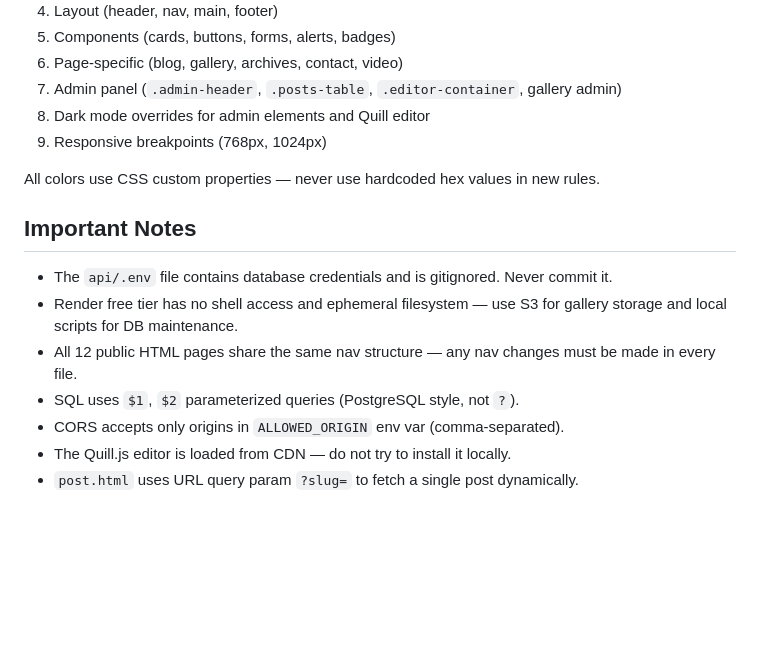
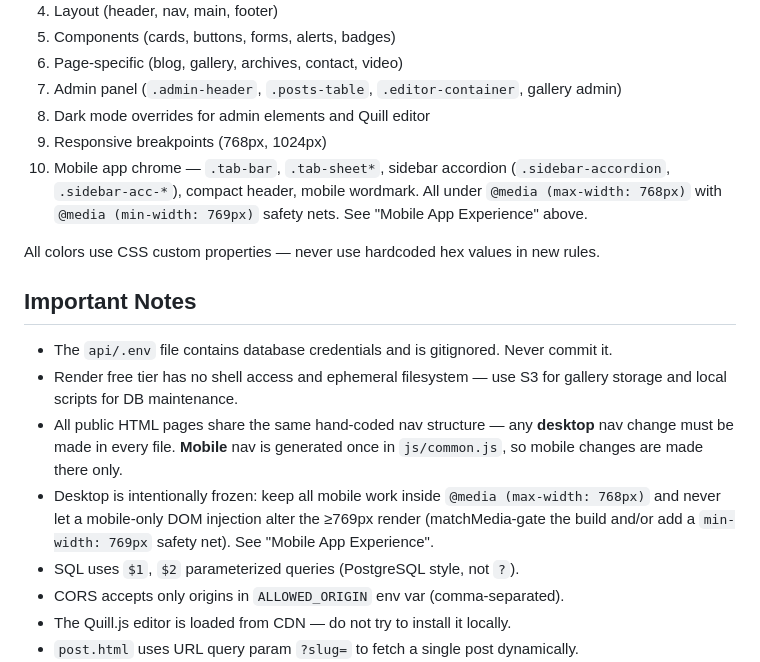
Before and after one commit to 99redder/cbfchurch, a Markdown page: CLAUDE.md, the part around one of its changes. Rendered like a GitHub page; blank space fills up the shorter version.

```diff
--- a/CLAUDE.md
+++ b/CLAUDE.md
@@ -286,6 +354,9 @@ npx serve .
 7. Admin panel (`.admin-header`, `.posts-table`, `.editor-container`, gallery admin)
 8. Dark mode overrides for admin elements and Quill editor
 9. Responsive breakpoints (768px, 1024px)
+10. Mobile app chrome — `.tab-bar`, `.tab-sheet*`, sidebar accordion (`.sidebar-accordion`,
+    `.sidebar-acc-*`), compact header, mobile wordmark. All under `@media (max-width: 768px)`
+    with `@media (min-width: 769px)` safety nets. See "Mobile App Experience" above.
 
 All colors use CSS custom properties — never use hardcoded hex values in new rules.
 
@@ -293,7 +364,8 @@ All colors use CSS custom properties — never use hardcoded hex values in new r
 
 - The `api/.env` file contains database credentials and is gitignored. Never commit it.
 - Render free tier has no shell access and ephemeral filesystem — use S3 for gallery storage and local scripts for DB maintenance.
-- All 12 public HTML pages share the same nav structure — any nav changes must be made in every file.
+- All public HTML pages share the same hand-coded nav structure — any **desktop** nav change must be made in every file. **Mobile** nav is generated once in `js/common.js`, so mobile changes are made there only.
+- Desktop is intentionally frozen: keep all mobile work inside `@media (max-width: 768px)` and never let a mobile-only DOM injection alter the ≥769px render (matchMedia-gate the build and/or add a `min-width: 769px` safety net). See "Mobile App Experience".
 - SQL uses `$1`, `$2` parameterized queries (PostgreSQL style, not `?`).
 - CORS accepts only origins in `ALLOWED_ORIGIN` env var (comma-separated).
 - The Quill.js editor is loaded from CDN — do not try to install it locally.
```
Also changed, not shown: other parts of CLAUDE.md (+72 -4 lines).
